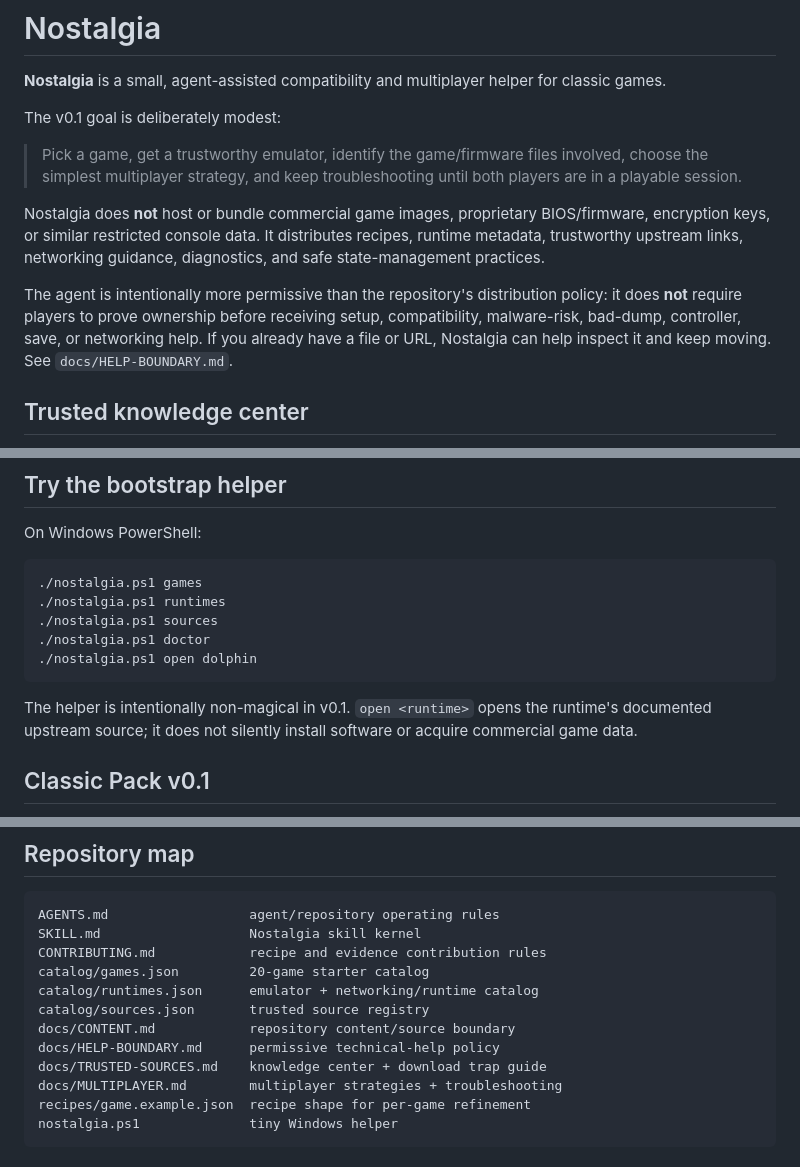
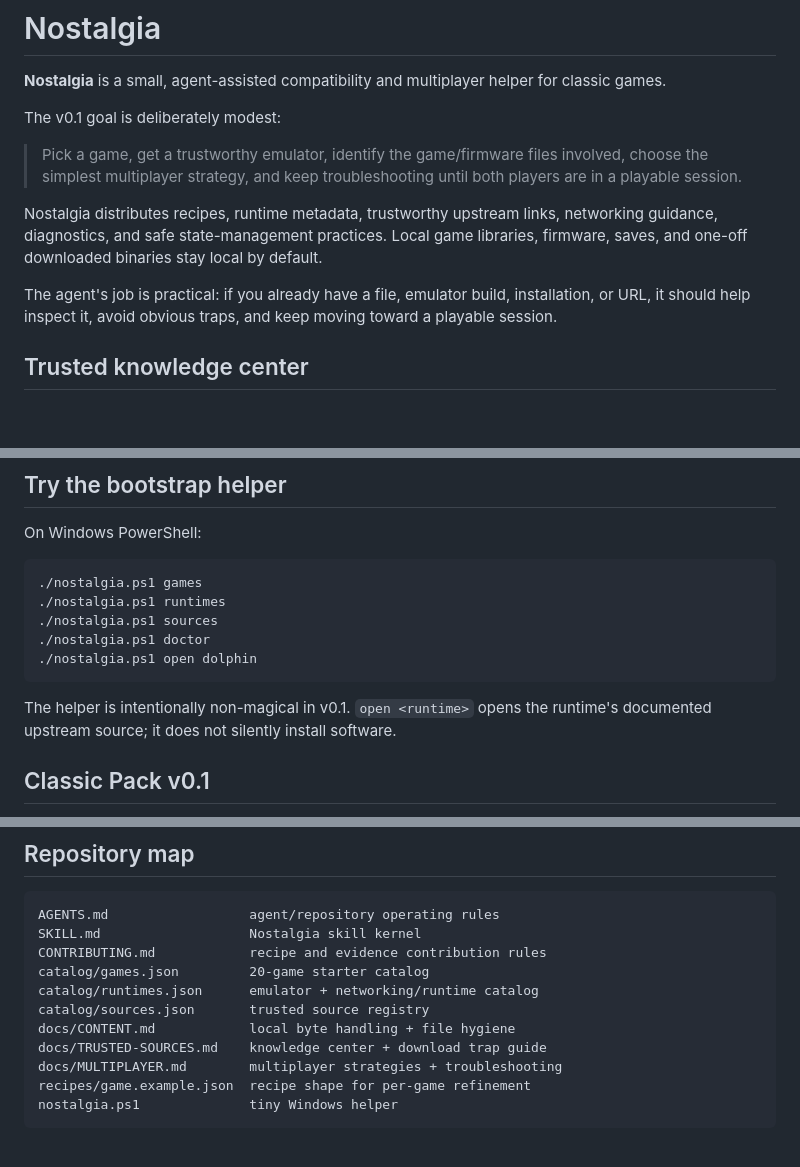
Before and after one commit to bdf1992/nostalgia, a Markdown page: README.md, 3 parts joined by grey strips. Drawn GitHub-style; blank space fills up the shorter version.

Commit message:
docs: keep protection guidance in operating surfaces

````diff
--- a/README.md
+++ b/README.md
@@ -6,9 +6,9 @@ The v0.1 goal is deliberately modest:
 
 > Pick a game, get a trustworthy emulator, identify the game/firmware files involved, choose the simplest multiplayer strategy, and keep troubleshooting until both players are in a playable session.
 
-Nostalgia does **not** host or bundle commercial game images, proprietary BIOS/firmware, encryption keys, or similar restricted console data. It distributes recipes, runtime metadata, trustworthy upstream links, networking guidance, diagnostics, and safe state-management practices.
+Nostalgia distributes recipes, runtime metadata, trustworthy upstream links, networking guidance, diagnostics, and safe state-management practices. Local game libraries, firmware, saves, and one-off downloaded binaries stay local by default.
 
-The agent is intentionally more permissive than the repository's distribution policy: it does **not** require players to prove ownership before receiving setup, compatibility, malware-risk, bad-dump, controller, save, or networking help. If you already have a file or URL, Nostalgia can help inspect it and keep moving. See `docs/HELP-BOUNDARY.md`.
+The agent's job is practical: if you already have a file, emulator build, installation, or URL, it should help inspect it, avoid obvious traps, and keep moving toward a playable session.
 
 ## Trusted knowledge center
 
@@ -38,7 +38,7 @@ On Windows PowerShell:
 ./nostalgia.ps1 open dolphin
 ```
 
-The helper is intentionally non-magical in v0.1. `open <runtime>` opens the runtime's documented upstream source; it does not silently install software or acquire commercial game data.
+The helper is intentionally non-magical in v0.1. `open <runtime>` opens the runtime's documented upstream source; it does not silently install software.
 
 ## Classic Pack v0.1
 
@@ -60,8 +60,7 @@ CONTRIBUTING.md            recipe and evidence contribution rules
 catalog/games.json         20-game starter catalog
 catalog/runtimes.json      emulator + networking/runtime catalog
 catalog/sources.json       trusted source registry
-docs/CONTENT.md            repository content/source boundary
-docs/HELP-BOUNDARY.md      permissive technical-help policy
+docs/CONTENT.md            local byte handling + file hygiene
 docs/TRUSTED-SOURCES.md    knowledge center + download trap guide
 docs/MULTIPLAYER.md        multiplayer strategies + troubleshooting
 recipes/game.example.json  recipe shape for per-game refinement
````
